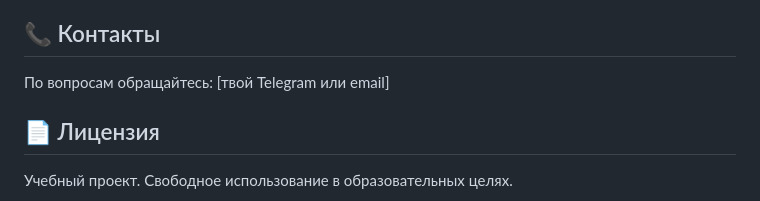
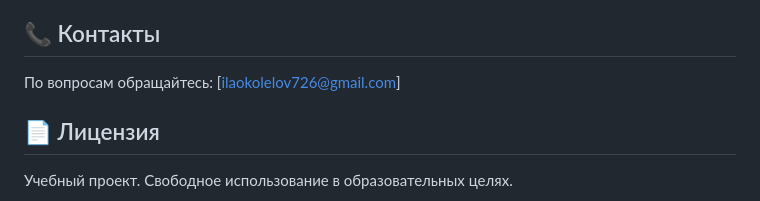
Before and after one commit to IlyaCvazar/team-todo-list, a Markdown page: README.md, the part around the change. Rendered like a GitHub page.

```diff
--- a/README.md
+++ b/README.md
@@ -75,7 +75,7 @@ team-todo-list/
 
 ## 📞 Контакты
 
-По вопросам обращайтесь: [твой Telegram или email]
+По вопросам обращайтесь: [ilaokolelov726@gmail.com]
 
 ## 📄 Лицензия
 
```
